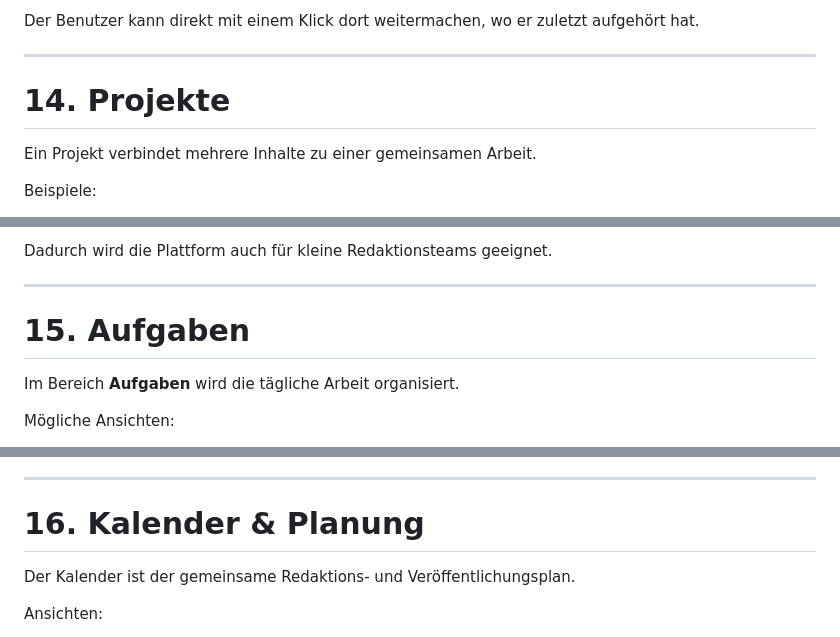
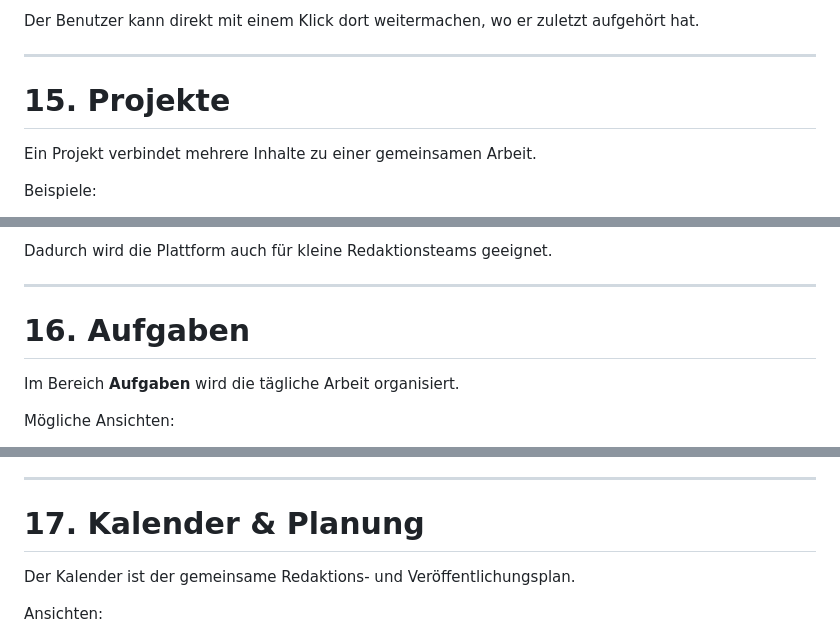
Before and after one commit to VAtapin/atapin-media, a Markdown page: MANNA-VOM-HIMMEL.md, 3 parts joined by grey strips. GitHub-like rendering.

```diff
--- a/MANNA-VOM-HIMMEL.md
+++ b/MANNA-VOM-HIMMEL.md
@@ -494,7 +536,7 @@ Der Benutzer kann direkt mit einem Klick dort weitermachen, wo er zuletzt aufgeh
 
 ---
 
-# 14. Projekte
+# 15. Projekte
 
 Ein Projekt verbindet mehrere Inhalte zu einer gemeinsamen Arbeit.
 
@@ -531,7 +573,7 @@ Dadurch wird die Plattform auch für kleine Redaktionsteams geeignet.
 
 ---
 
-# 15. Aufgaben
+# 16. Aufgaben
 
 Im Bereich **Aufgaben** wird die tägliche Arbeit organisiert.
 
@@ -561,7 +603,7 @@ Beispiele:
 
 ---
 
-# 16. Kalender & Planung
+# 17. Kalender & Planung
 
 Der Kalender ist der gemeinsame Redaktions- und Veröffentlichungsplan.
 
```
Also changed, not shown: other parts of MANNA-VOM-HIMMEL.md (+58 -16 lines).
